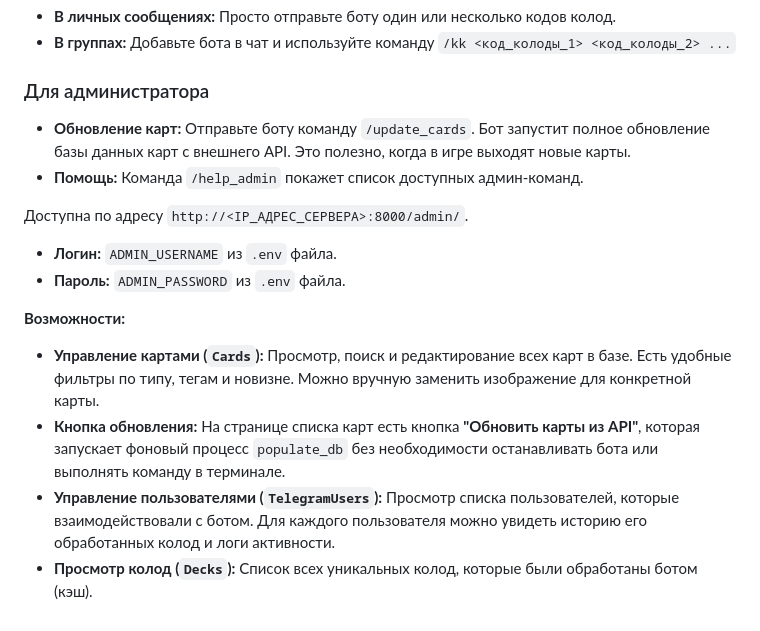
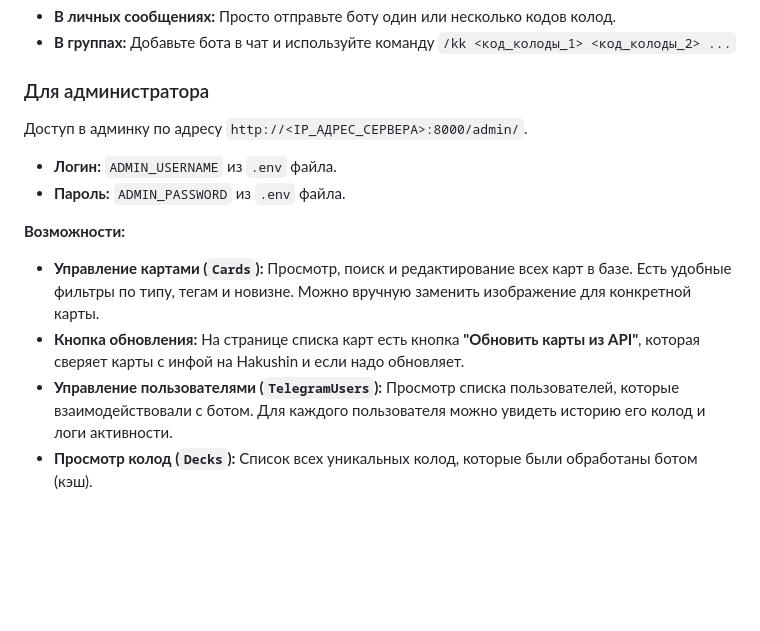
Before and after one commit to Waksim/kkbot, a Markdown page: README.md, the part around the change. Rendered like a GitHub page; blank space fills up the shorter version.

```diff
--- a/README.md
+++ b/README.md
@@ -119,15 +119,12 @@ docker compose logs -f
 -   **В группах:** Добавьте бота в чат и используйте команду `/kk <код_колоды_1> <код_колоды_2> ...`
 
 ### Для администратора
--   **Обновление карт:** Отправьте боту команду `/update_cards`. Бот запустит полное обновление базы данных карт с внешнего API. Это полезно, когда в игре выходят новые карты.
--   **Помощь:** Команда `/help_admin` покажет список доступных админ-команд.
-
-Доступна по адресу `http://<IP_АДРЕС_СЕРВЕРА>:8000/admin/`.
+Доступ в админку по адресу `http://<IP_АДРЕС_СЕРВЕРА>:8000/admin/`.
 -   **Логин:** `ADMIN_USERNAME` из `.env` файла.
 -   **Пароль:** `ADMIN_PASSWORD` из `.env` файла.
 
 **Возможности:**
 -   **Управление картами (`Cards`):** Просмотр, поиск и редактирование всех карт в базе. Есть удобные фильтры по типу, тегам и новизне. Можно вручную заменить изображение для конкретной карты.
--   **Кнопка обновления:** На странице списка карт есть кнопка **"Обновить карты из API"**, которая запускает фоновый процесс `populate_db` без необходимости останавливать бота или выполнять команду в терминале.
--   **Управление пользователями (`TelegramUsers`):** Просмотр списка пользователей, которые взаимодействовали с ботом. Для каждого пользователя можно увидеть историю его обработанных колод и логи активности.
+-   **Кнопка обновления:** На странице списка карт есть кнопка **"Обновить карты из API"**, которая сверяет карты с инфой на Hakushin и если надо обновляет.
+-   **Управление пользователями (`TelegramUsers`):** Просмотр списка пользователей, которые взаимодействовали с ботом. Для каждого пользователя можно увидеть историю его колод и логи активности.
 -   **Просмотр колод (`Decks`):** Список всех уникальных колод, которые были обработаны ботом (кэш).
```
